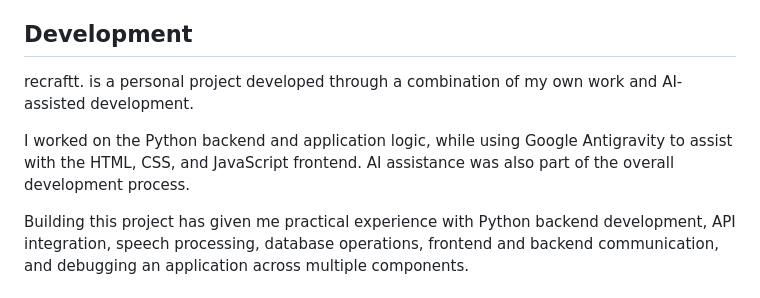
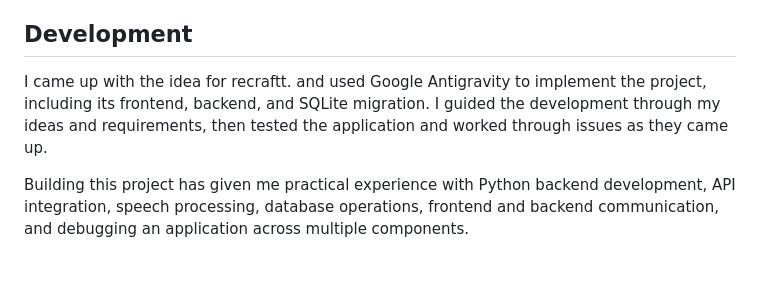
Before and after one commit to SriHariHaran-T/recraftt, a Markdown page: README.md, the part around the change. GitHub-like rendering; blank space fills up the shorter version.

Commit message:
Revise development section in README.md
Clarified the development process of recraftt. by detailing the use of Google Antigravity and personal contributions.

```diff
--- a/README.md
+++ b/README.md
@@ -161,9 +161,7 @@ The current version does not include a production-ready multi-user account syste
 
 ## Development
 
-recraftt. is a personal project developed through a combination of my own work and AI-assisted development.
-
-I worked on the Python backend and application logic, while using Google Antigravity to assist with the HTML, CSS, and JavaScript frontend. AI assistance was also part of the overall development process.
+I came up with the idea for recraftt. and used Google Antigravity to implement the project, including its frontend, backend, and SQLite migration. I guided the development through my ideas and requirements, then tested the application and worked through issues as they came up.
 
 Building this project has given me practical experience with Python backend development, API integration, speech processing, database operations, frontend and backend communication, and debugging an application across multiple components.
 
```
